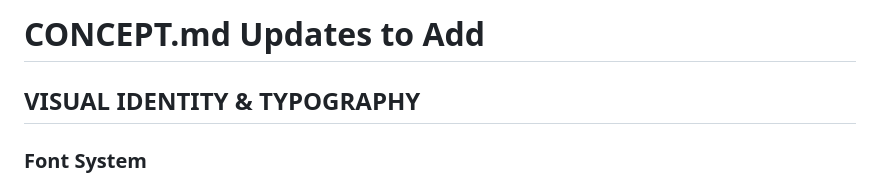
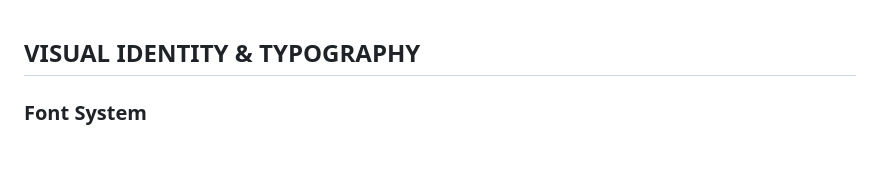
Before and after one commit to dgbenner/the-transmission-hypothesis, a Markdown page: CONCEPT.md, the part around the change. GitHub-like rendering; blank space fills up the shorter version.

```diff
--- a/CONCEPT.md
+++ b/CONCEPT.md
@@ -1,5 +1,3 @@
-# CONCEPT.md Updates to Add
-
 ## VISUAL IDENTITY & TYPOGRAPHY
 
 ### Font System
```
